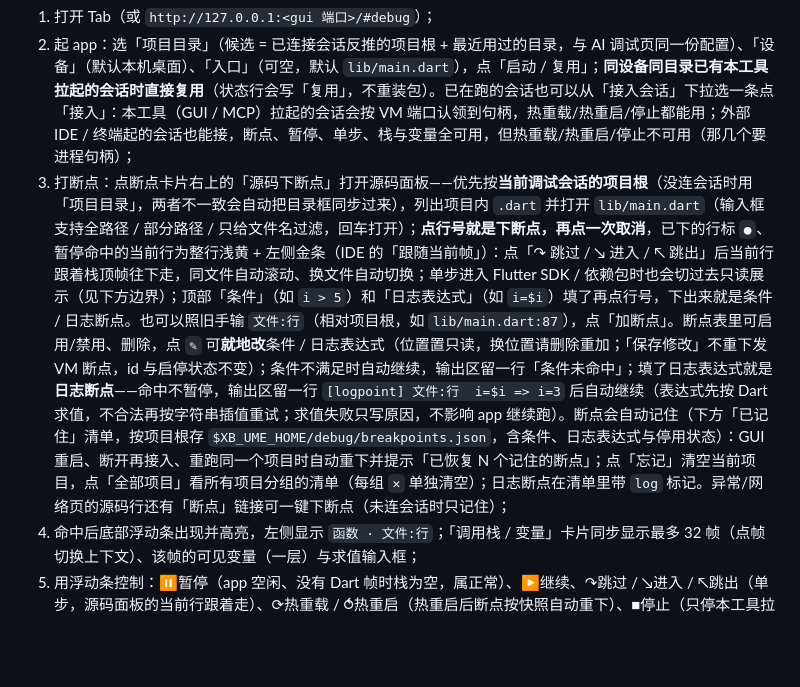
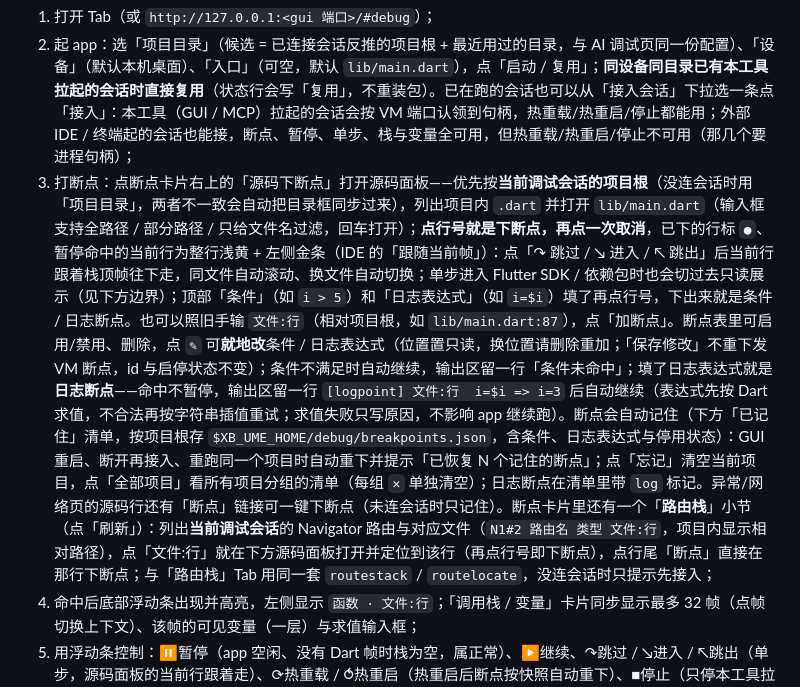
Before and after one commit to huisedediao/xb_scaffold, a Markdown page: xb_ume/GUI_GUIDE.md, the part around the change. Rendered like a GitHub page; blank space fills up the shorter version.

```diff
--- a/xb_ume/GUI_GUIDE.md
+++ b/xb_ume/GUI_GUIDE.md
@@ -189,7 +189,7 @@ GUI 在跑时，`--svc stop gui` / `restart` / `redeploy` 会把请求转给页
 
 1. 打开 Tab（或 `http://127.0.0.1:<gui 端口>/#debug`）；
 2. 起 app：选「项目目录」（候选 = 已连接会话反推的项目根 + 最近用过的目录，与 AI 调试页同一份配置）、「设备」（默认本机桌面）、「入口」（可空，默认 `lib/main.dart`），点「启动 / 复用」；**同设备同目录已有本工具拉起的会话时直接复用**（状态行会写「复用」，不重装包）。已在跑的会话也可以从「接入会话」下拉选一条点「接入」：本工具（GUI / MCP）拉起的会话会按 VM 端口认领到句柄，热重载/热重启/停止都能用；外部 IDE / 终端起的会话也能接，断点、暂停、单步、栈与变量全可用，但热重载/热重启/停止不可用（那几个要进程句柄）；
-3. 打断点：点断点卡片右上的「源码下断点」打开源码面板——优先按**当前调试会话的项目根**（没连会话时用「项目目录」，两者不一致会自动把目录框同步过来），列出项目内 `.dart` 并打开 `lib/main.dart`（输入框支持全路径 / 部分路径 / 只给文件名过滤，回车打开）；**点行号就是下断点，再点一次取消**，已下的行标 `●`、暂停命中的当前行为整行浅黄 + 左侧金条（IDE 的「跟随当前帧」）：点「↷ 跳过 / ↘ 进入 / ↖ 跳出」后当前行跟着栈顶帧往下走，同文件自动滚动、换文件自动切换；单步进入 Flutter SDK / 依赖包时也会切过去只读展示（见下方边界）；顶部「条件」（如 `i > 5`）和「日志表达式」（如 `i=$i`）填了再点行号，下出来就是条件 / 日志断点。也可以照旧手输 `文件:行`（相对项目根，如 `lib/main.dart:87`），点「加断点」。断点表里可启用/禁用、删除，点 `✎` 可**就地改**条件 / 日志表达式（位置置只读，换位置请删除重加；「保存修改」不重下发 VM 断点，id 与启停状态不变）；条件不满足时自动继续，输出区留一行「条件未命中」；填了日志表达式就是**日志断点**——命中不暂停，输出区留一行 `[logpoint] 文件:行  i=$i => i=3` 后自动继续（表达式先按 Dart 求值，不合法再按字符串插值重试；求值失败只写原因，不影响 app 继续跑）。断点会自动记住（下方「已记住」清单，按项目根存 `$XB_UME_HOME/debug/breakpoints.json`，含条件、日志表达式与停用状态）：GUI 重启、断开再接入、重跑同一个项目时自动重下并提示「已恢复 N 个记住的断点」；点「忘记」清空当前项目，点「全部项目」看所有项目分组的清单（每组 `✕` 单独清空）；日志断点在清单里带 `log` 标记。异常/网络页的源码行还有「断点」链接可一键下断点（未连会话时只记住）；
+3. 打断点：点断点卡片右上的「源码下断点」打开源码面板——优先按**当前调试会话的项目根**（没连会话时用「项目目录」，两者不一致会自动把目录框同步过来），列出项目内 `.dart` 并打开 `lib/main.dart`（输入框支持全路径 / 部分路径 / 只给文件名过滤，回车打开）；**点行号就是下断点，再点一次取消**，已下的行标 `●`、暂停命中的当前行为整行浅黄 + 左侧金条（IDE 的「跟随当前帧」）：点「↷ 跳过 / ↘ 进入 / ↖ 跳出」后当前行跟着栈顶帧往下走，同文件自动滚动、换文件自动切换；单步进入 Flutter SDK / 依赖包时也会切过去只读展示（见下方边界）；顶部「条件」（如 `i > 5`）和「日志表达式」（如 `i=$i`）填了再点行号，下出来就是条件 / 日志断点。也可以照旧手输 `文件:行`（相对项目根，如 `lib/main.dart:87`），点「加断点」。断点表里可启用/禁用、删除，点 `✎` 可**就地改**条件 / 日志表达式（位置置只读，换位置请删除重加；「保存修改」不重下发 VM 断点，id 与启停状态不变）；条件不满足时自动继续，输出区留一行「条件未命中」；填了日志表达式就是**日志断点**——命中不暂停，输出区留一行 `[logpoint] 文件:行  i=$i => i=3` 后自动继续（表达式先按 Dart 求值，不合法再按字符串插值重试；求值失败只写原因，不影响 app 继续跑）。断点会自动记住（下方「已记住」清单，按项目根存 `$XB_UME_HOME/debug/breakpoints.json`，含条件、日志表达式与停用状态）：GUI 重启、断开再接入、重跑同一个项目时自动重下并提示「已恢复 N 个记住的断点」；点「忘记」清空当前项目，点「全部项目」看所有项目分组的清单（每组 `✕` 单独清空）；日志断点在清单里带 `log` 标记。异常/网络页的源码行还有「断点」链接可一键下断点（未连会话时只记住）。断点卡片里还有一个「**路由栈**」小节（点「刷新」）：列出**当前调试会话**的 Navigator 路由与对应文件（`N1#2 路由名 类型 文件:行`，项目内显示相对路径），点「文件:行」就在下方源码面板打开并定位到该行（再点行号即下断点），点行尾「断点」直接在那行下断点；与「路由栈」Tab 用同一套 `routestack` / `routelocate`，没连会话时只提示先接入；
 4. 命中后底部浮动条出现并高亮，左侧显示 `函数 · 文件:行`；「调用栈 / 变量」卡片同步显示最多 32 帧（点帧切换上下文）、该帧的可见变量（一层）与求值输入框；
 5. 用浮动条控制：⏸暂停（app 空闲、没有 Dart 帧时栈为空，属正常）、▶继续、↷跳过 / ↘进入 / ↖跳出（单步，源码面板的当前行跟着走）、⟳热重载 / ⥀热重启（热重启后断点按快照自动重下）、■停止（只停本工具拉起的进程，按精确 PID）；
 6. 「运行输出」区跟 `flutter run` 日志：复用/接入时先补最近 200 行，之后增量追加，可「跟随」（自动滚到底）与清屏。**启动失败也会把这次日志接到这里**（状态行显示「启动失败：…」，提示只留几秒，真正的原因看输出区末尾）：失败摘要取日志**末尾**，命中 `hdc` 的 `Connect server failed` + `fport`（端口转发失败：装包通常已成功，只是拿不到 VM service）时会附处置建议——先清掉多余的 `hdc` 客户端，或 `hdc kill -r` 重启 hdc server（会断开其它正在跑的 hdc 会话）后再点启动。**起进程前还会给 hdc 做一次体检**（OHOS）：先回收历次部署遗留的孤儿日志客户端（`hdc -t … hilog`，PPID=1；DevEco 的 `shell hilog` 形态不动），再探一次 `hdc list targets`，回收后仍不通就自动 `hdc kill -r` 重启 server；做过的处置写在状态行（如「回收 hdc 遗留日志客户端 3 个」）。
```
Also changed, not shown: xb_ume/CHANGELOG.md (+2 -0 lines), xb_ume/DEVPLAN_GUI.md (+1 -0 lines).
